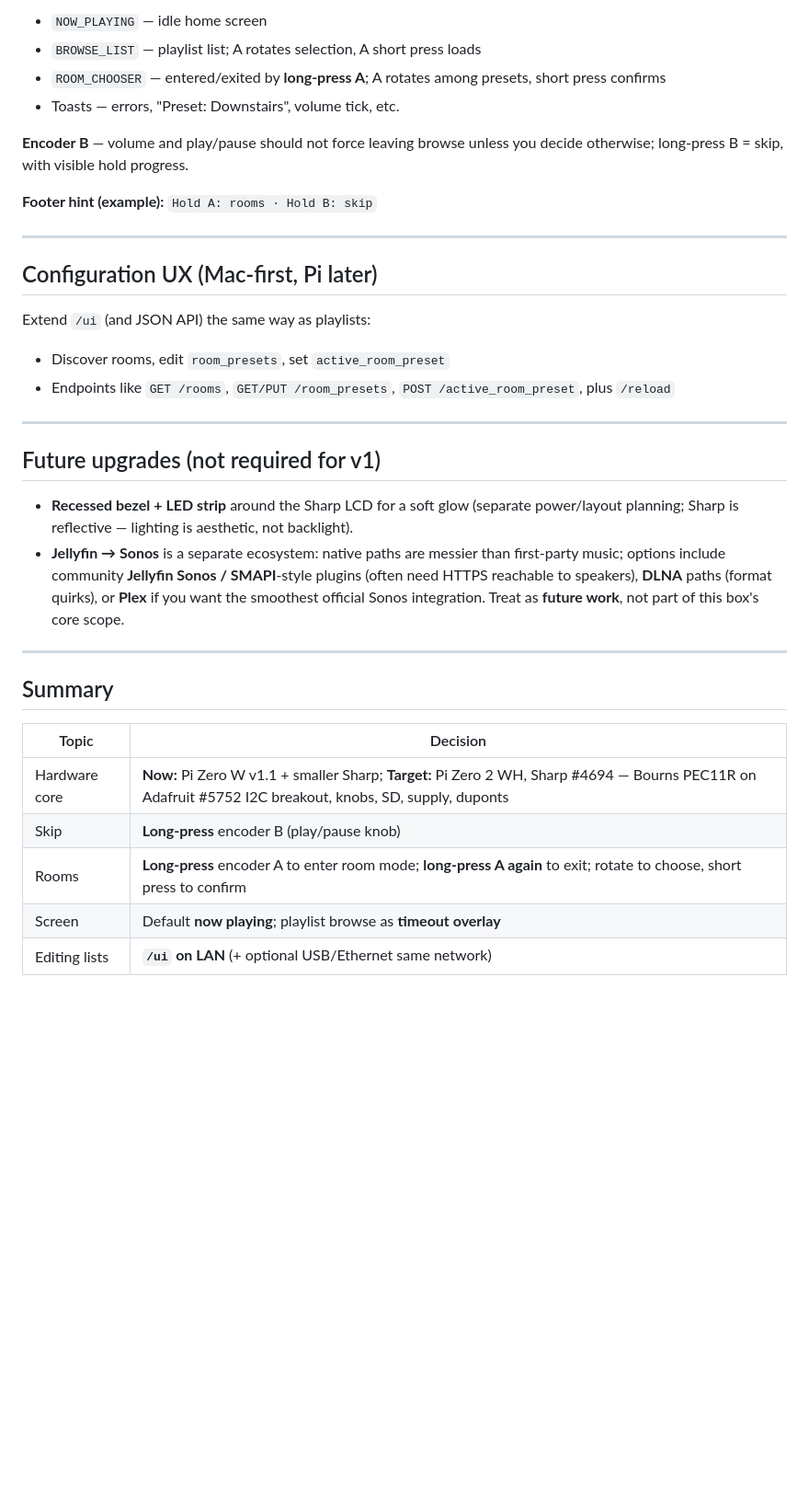
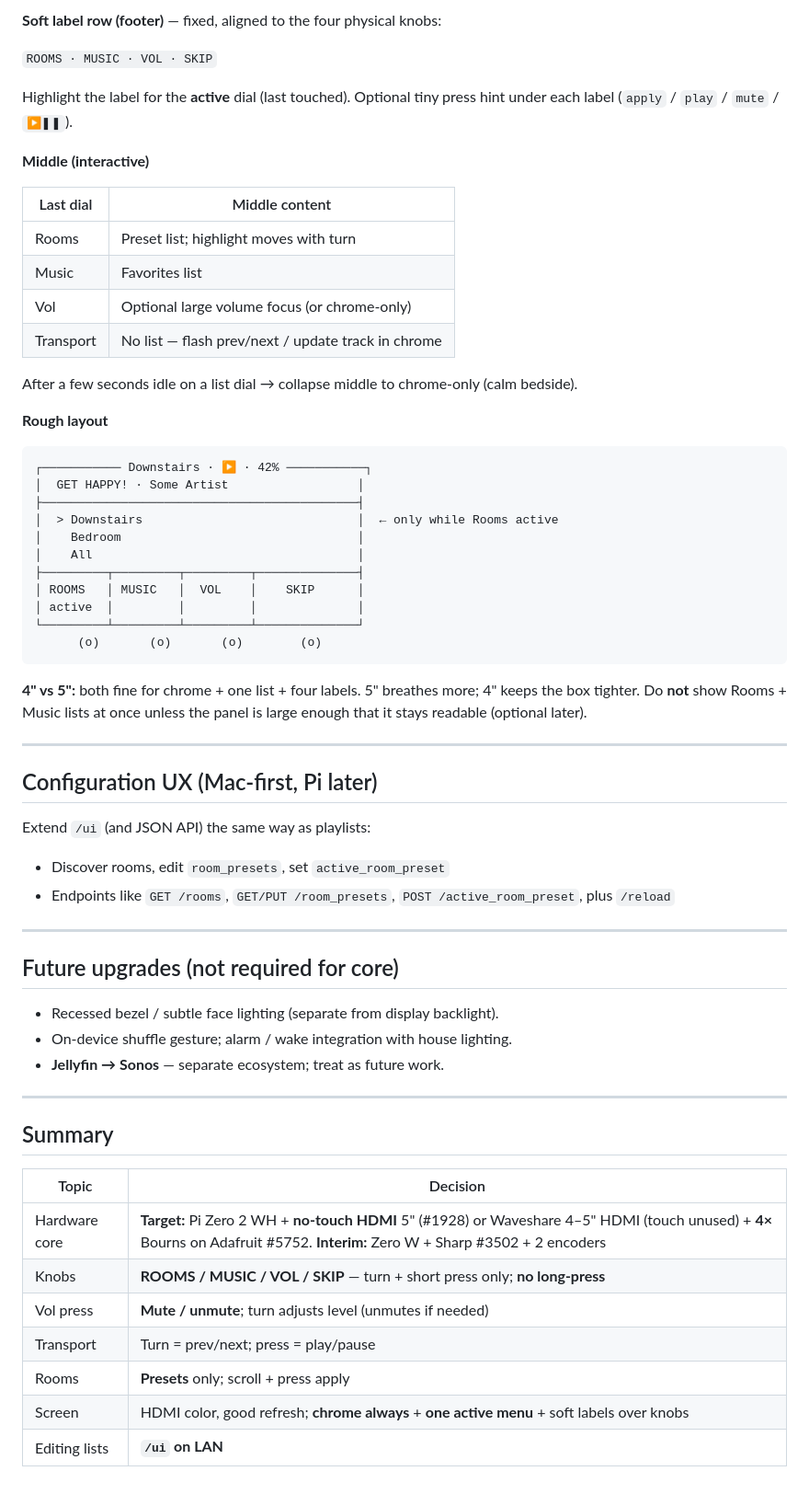
Before and after one commit to abethcrane/sonos-bedside-controller, a Markdown page: plan.md, the part around one of its changes. Shown at 92% size. Drawn GitHub-style; blank space fills up the shorter version.

````diff
--- a/plan.md
+++ b/plan.md
@@ -133,12 +141,38 @@ No extra skip button: **long-press on the volume/play-pause encoder** = **next t
 
-- `NOW_PLAYING` — idle home screen
-- `BROWSE_LIST` — playlist list; A rotates selection, A short press loads
-- `ROOM_CHOOSER` — entered/exited by **long-press A**; A rotates among presets, short press confirms
-- Toasts — errors, "Preset: Downstairs", volume tick, etc.
+**Soft label row (footer)** — fixed, aligned to the four physical knobs:
 
-**Encoder B** — volume and play/pause should not force leaving browse unless you decide otherwise; long-press B = skip, with visible hold progress.
+`ROOMS · MUSIC · VOL · SKIP`
 
-**Footer hint (example):** `Hold A: rooms · Hold B: skip`
+Highlight the label for the **active** dial (last touched). Optional tiny press hint under each label (`apply` / `play` / `mute` / `▶❚❚`).
+
+**Middle (interactive)**
+
+| Last dial | Middle content |
+|-----------|----------------|
+| Rooms | Preset list; highlight moves with turn |
+| Music | Favorites list |
+| Vol | Optional large volume focus (or chrome-only) |
+| Transport | No list — flash prev/next / update track in chrome |
+
+After a few seconds idle on a list dial → collapse middle to chrome-only (calm bedside).
+
+**Rough layout**
+
+```
+┌─────────── Downstairs · ▶ · 42% ───────────┐
+│  GET HAPPY! · Some Artist                  │
+├────────────────────────────────────────────┤
+│  > Downstairs                              │  ← only while Rooms active
+│    Bedroom                                 │
+│    All                                     │
+├─────────┬─────────┬─────────┬──────────────┤
+│ ROOMS   │ MUSIC   │  VOL    │    SKIP      │
+│ active  │         │         │              │
+└─────────┴─────────┴─────────┴──────────────┘
+      (o)       (o)       (o)        (o)
+```
+
+**4" vs 5":** both fine for chrome + one list + four labels. 5" breathes more; 4" keeps the box tighter. Do **not** show Rooms + Music lists at once unless the panel is large enough that it stays readable (optional later).
 
 ---
 
@@ -151,10 +185,11 @@ Extend `/ui` (and JSON API) the same way as playlists:
 
 ---
 
-## Future upgrades (not required for v1)
+## Future upgrades (not required for core)
 
-- **Recessed bezel + LED strip** around the Sharp LCD for a soft glow (separate power/layout planning; Sharp is reflective — lighting is aesthetic, not backlight).
-- **Jellyfin → Sonos** is a separate ecosystem: native paths are messier than first-party music; options include community **Jellyfin Sonos / SMAPI**-style plugins (often need HTTPS reachable to speakers), **DLNA** paths (format quirks), or **Plex** if you want the smoothest official Sonos integration. Treat as **future work**, not part of this box's core scope.
+- Recessed bezel / subtle face lighting (separate from display backlight).
+- On-device shuffle gesture; alarm / wake integration with house lighting.
+- **Jellyfin → Sonos** — separate ecosystem; treat as future work.
 
 ---
 
@@ -162,8 +197,10 @@ Extend `/ui` (and JSON API) the same way as playlists:
 
 | Topic | Decision |
 |-------|----------|
-| Hardware core | **Now:** Pi Zero W v1.1 + smaller Sharp; **Target:** Pi Zero 2 WH, Sharp #4694 — Bourns PEC11R on Adafruit #5752 I2C breakout, knobs, SD, supply, duponts |
-| Skip | **Long-press** encoder B (play/pause knob) |
-| Rooms | **Long-press** encoder A to enter room mode; **long-press A again** to exit; rotate to choose, short press to confirm |
-| Screen | Default **now playing**; playlist browse as **timeout overlay** |
-| Editing lists | **`/ui` on LAN** (+ optional USB/Ethernet same network) |
+| Hardware core | **Target:** Pi Zero 2 WH + **no-touch HDMI** 5" (#1928) or Waveshare 4–5" HDMI (touch unused) + **4×** Bourns on Adafruit #5752. **Interim:** Zero W + Sharp #3502 + 2 encoders |
+| Knobs | **ROOMS / MUSIC / VOL / SKIP** — turn + short press only; **no long-press** |
+| Vol press | **Mute / unmute**; turn adjusts level (unmutes if needed) |
+| Transport | Turn = prev/next; press = play/pause |
+| Rooms | **Presets** only; scroll + press apply |
+| Screen | HDMI color, good refresh; **chrome always** + **one active menu** + soft labels over knobs |
+| Editing lists | **`/ui` on LAN** |
````
Also changed, not shown: other parts of plan.md (+59 -51 lines).
